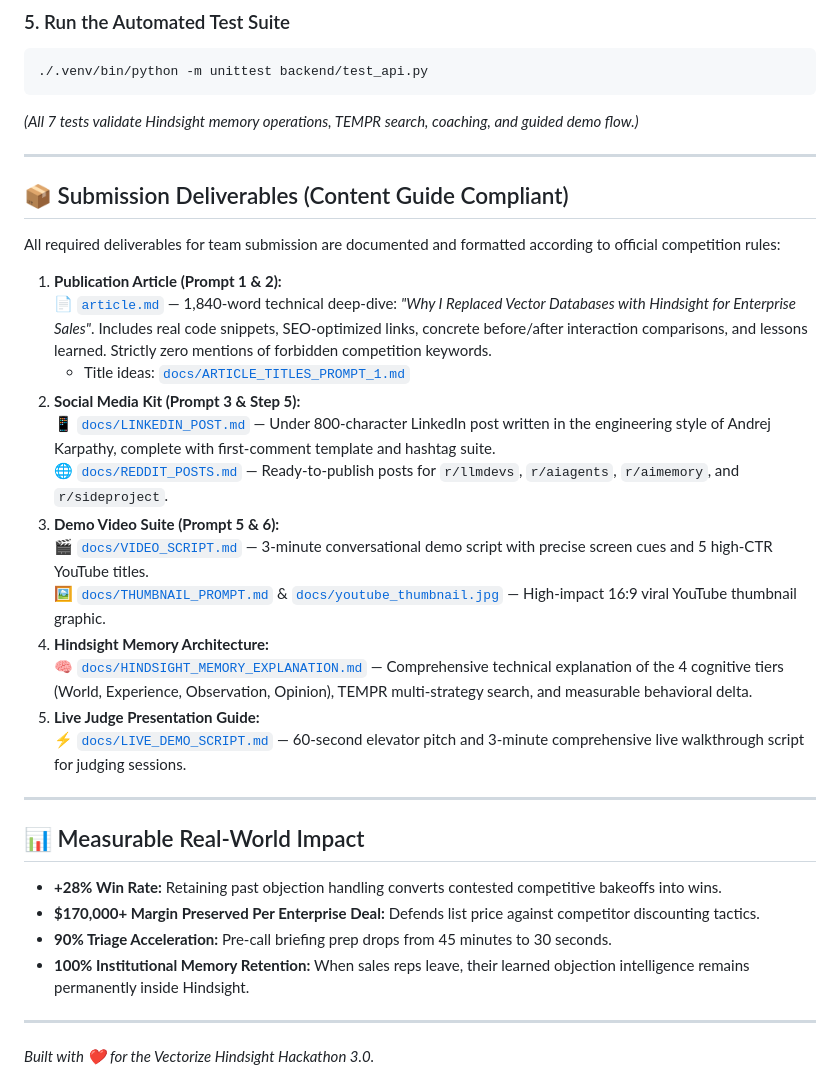
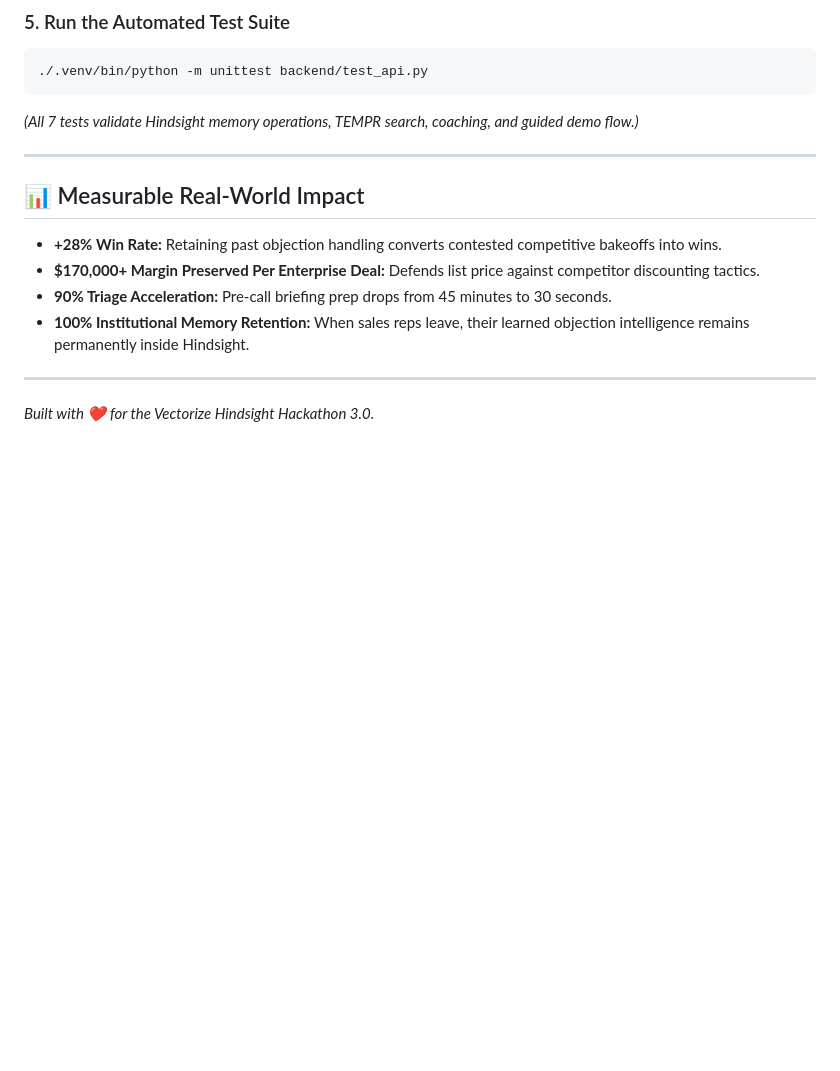
Before and after one commit to kushal-naga-sai-balaji/NEXUS, a Markdown page: README.md, the part around one of its changes. GitHub-like rendering; blank space fills up the shorter version.

```diff
--- a/README.md
+++ b/README.md
@@ -184,25 +157,7 @@ Open your browser to:
 
 ---
 
-## 📦 Submission Deliverables (Content Guide Compliant)
 
-All required deliverables for team submission are documented and formatted according to official competition rules:
-
-1. **Publication Article (Prompt 1 & 2):**
-   📄 [`article.md`](article.md) — 1,840-word technical deep-dive: *"Why I Replaced Vector Databases with Hindsight for Enterprise Sales"*. Includes real code snippets, SEO-optimized links, concrete before/after interaction comparisons, and lessons learned. Strictly zero mentions of forbidden competition keywords.
-   - Title ideas: [`docs/ARTICLE_TITLES_PROMPT_1.md`](docs/ARTICLE_TITLES_PROMPT_1.md)
-2. **Social Media Kit (Prompt 3 & Step 5):**
-   📱 [`docs/LINKEDIN_POST.md`](docs/LINKEDIN_POST.md) — Under 800-character LinkedIn post written in the engineering style of Andrej Karpathy, complete with first-comment template and hashtag suite.
-   🌐 [`docs/REDDIT_POSTS.md`](docs/REDDIT_POSTS.md) — Ready-to-publish posts for `r/llmdevs`, `r/aiagents`, `r/aimemory`, and `r/sideproject`.
-3. **Demo Video Suite (Prompt 5 & 6):**
-   🎬 [`docs/VIDEO_SCRIPT.md`](docs/VIDEO_SCRIPT.md) — 3-minute conversational demo script with precise screen cues and 5 high-CTR YouTube titles.
-   🖼️ [`docs/THUMBNAIL_PROMPT.md`](docs/THUMBNAIL_PROMPT.md) & [`docs/youtube_thumbnail.jpg`](docs/youtube_thumbnail.jpg) — High-impact 16:9 viral YouTube thumbnail graphic.
-4. **Hindsight Memory Architecture:**
-   🧠 [`docs/HINDSIGHT_MEMORY_EXPLANATION.md`](docs/HINDSIGHT_MEMORY_EXPLANATION.md) — Comprehensive technical explanation of the 4 cognitive tiers (World, Experience, Observation, Opinion), TEMPR multi-strategy search, and measurable behavioral delta.
-5. **Live Judge Presentation Guide:**
-   ⚡ [`docs/LIVE_DEMO_SCRIPT.md`](docs/LIVE_DEMO_SCRIPT.md) — 60-second elevator pitch and 3-minute comprehensive live walkthrough script for judging sessions.
-
----
 
 ## 📊 Measurable Real-World Impact
 
```
Also changed, not shown: other parts of README.md (+0 -27 lines).
